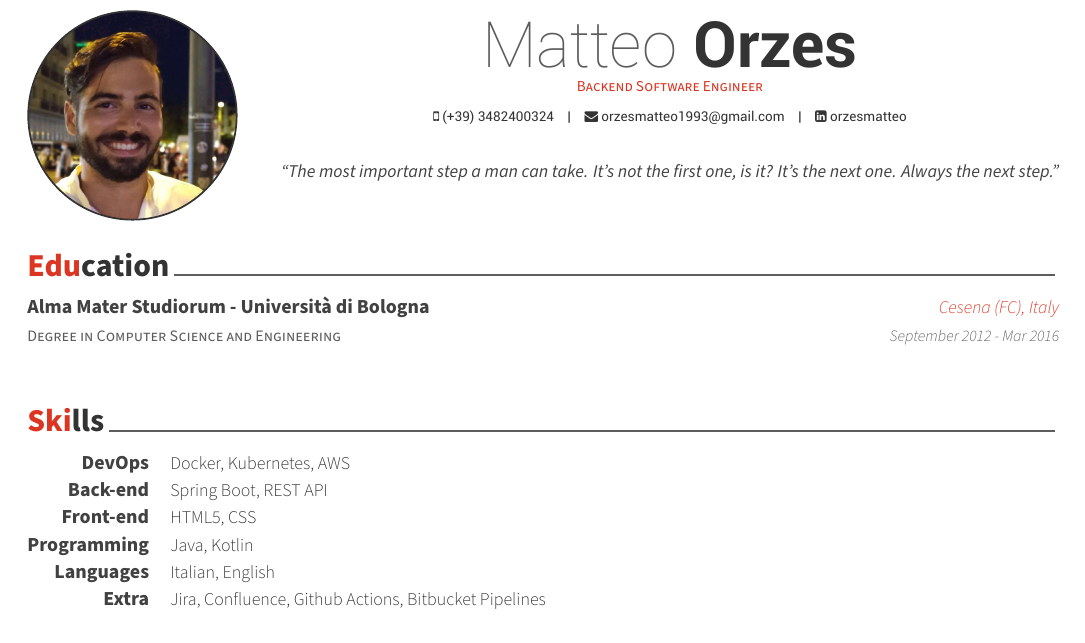
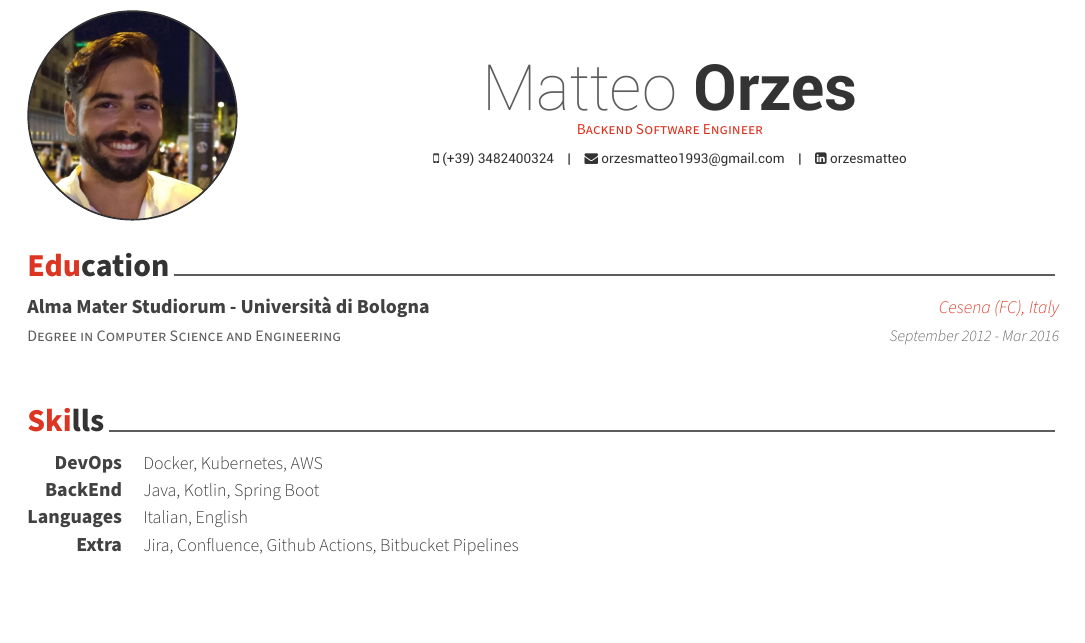
Before and after one commit to orzesmatteo/curriculum-vitae, a LaTeX CV (cv.tex, which reads cv/skills.tex): part of the page, cut so that both start at the same text, the shorter picture padded with empty space. Compiled offline with XeLaTeX.

Commit message:
Reorganized skills, version 1.0.1

```diff
--- a/cv.tex
+++ b/cv.tex
@@ -71,9 +71,6 @@
 % \googlescholar{googlescholar-id}{}
 % \extrainfo{extra informations}
 
-\quote{``The most important step a man can take. It's not the first one, is it? It's the next one. Always the next step."}
-
-
 %-------------------------------------------------------------------------------
 \begin{document}
 
--- a/cv/skills.tex
+++ b/cv/skills.tex
@@ -16,18 +16,8 @@
 
 %---------------------------------------------------------
   \cvskill
-    {Back-end} % Category
-    {Spring Boot, REST API} % Skills
-
-%---------------------------------------------------------
-  \cvskill
-    {Front-end} % Category
-    {HTML5, CSS} % Skills
-
-%---------------------------------------------------------
-  \cvskill
-    {Programming} % Category
-    {Java, Kotlin} % Skills
+    {BackEnd} % Category
+    {Java, Kotlin, Spring Boot} % Skills
 
 %---------------------------------------------------------
   \cvskill
```
Also changed, not shown: 1 other file.
